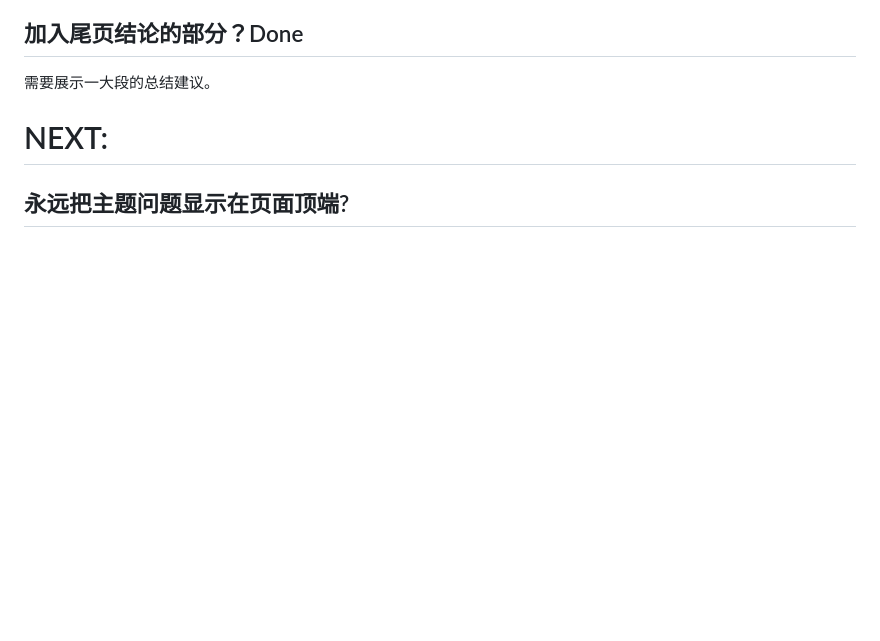
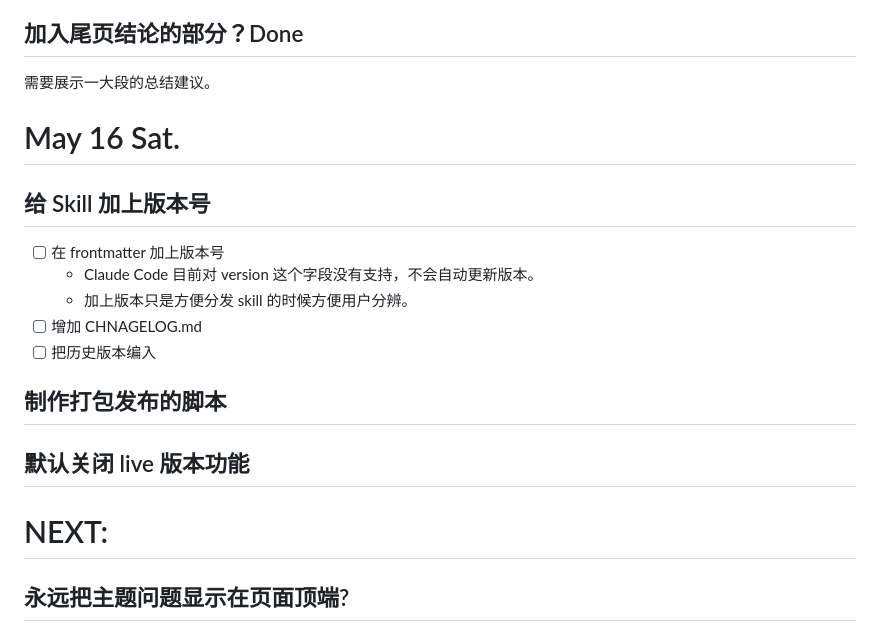
Before and after one commit to idisblueflash/bayes-skill-demo, a Markdown page: dev-log.md, the part around the change. Drawn GitHub-style; blank space fills up the shorter version.

```diff
--- a/dev-log.md
+++ b/dev-log.md
@@ -95,6 +95,15 @@ Claude Design 可以给出来class的名字方面后面调整
 ## 加入尾页结论的部分？Done
 需要展示一大段的总结建议。
 
+# May 16 Sat.
+## 给 Skill 加上版本号
+- [ ] 在 frontmatter 加上版本号
+  - Claude Code 目前对 version 这个字段没有支持，不会自动更新版本。
+  - 加上版本只是方便分发 skill 的时候方便用户分辨。
+- [ ] 增加 CHNAGELOG.md
+- [ ] 把历史版本编入
+## 制作打包发布的脚本
+## 默认关闭 live 版本功能
 
 # NEXT:
 
```
Also changed, not shown: 1 other file.
